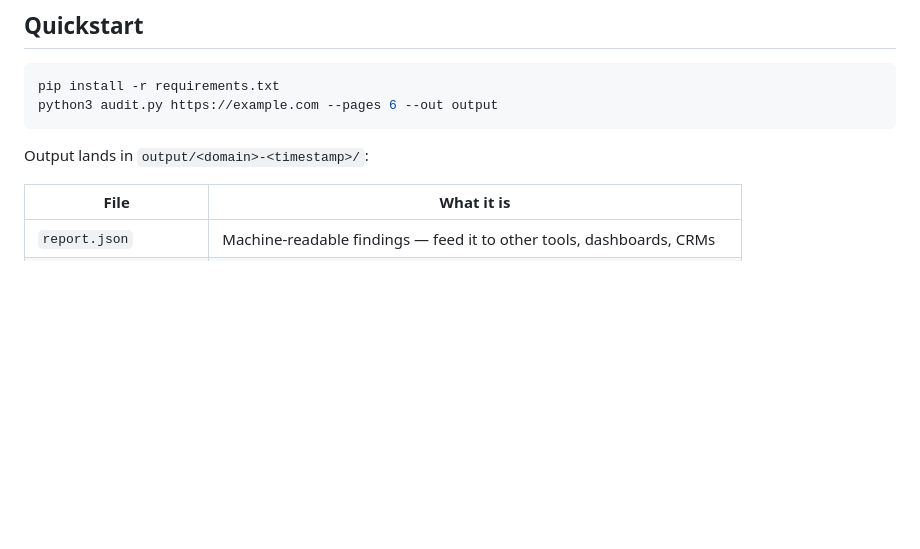
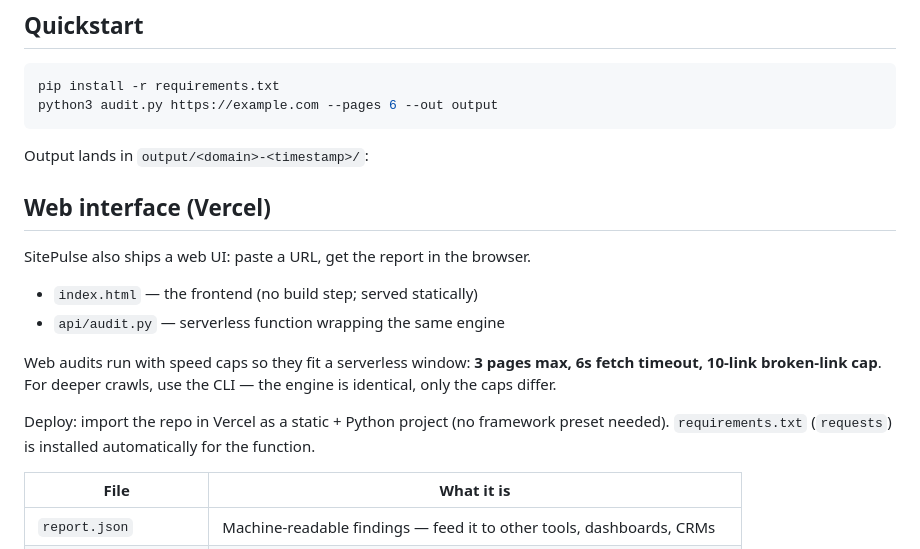
Before and after one commit to knoxkiminou1-byte/sitepulse, a Markdown page: README.md, the part around the change. GitHub-like rendering; blank space fills up the shorter version.

Commit message:
README: document the web interface
Added section about the web interface and deployment instructions.

````diff
--- a/README.md
+++ b/README.md
@@ -19,6 +19,18 @@ python3 audit.py https://example.com --pages 6 --out output
 ```
 
 Output lands in `output/<domain>-<timestamp>/`:
+
+## Web interface (Vercel)
+
+SitePulse also ships a web UI: paste a URL, get the report in the browser.
+
+- `index.html` — the frontend (no build step; served statically)
+- `api/audit.py` — serverless function wrapping the same engine
+
+Web audits run with speed caps so they fit a serverless window: **3 pages max, 6s fetch timeout, 10-link broken-link cap**. For deeper crawls, use the CLI — the engine is identical, only the caps differ.
+
+Deploy: import the repo in Vercel as a static + Python project (no framework preset needed). `requirements.txt` (`requests`) is installed automatically for the function.
+
 
 | File | What it is |
 |---|---|
````
